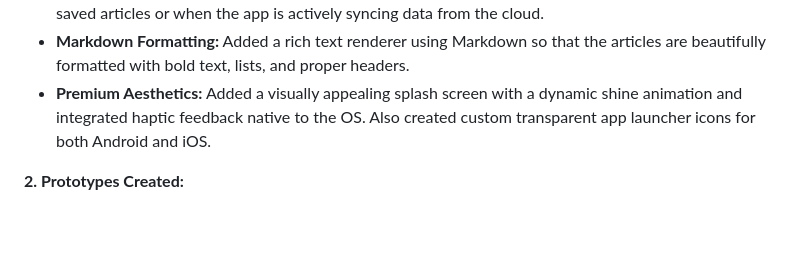
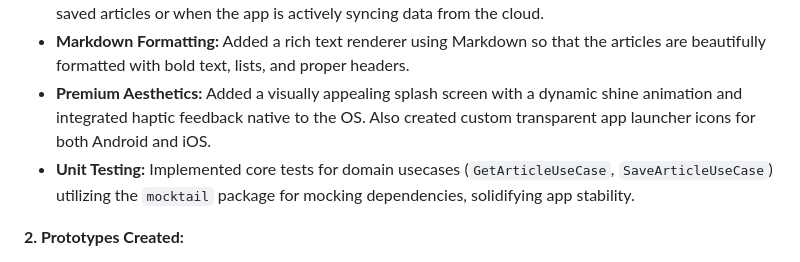
Before and after one commit to felipechaux/journalist_app, a Markdown page: docs/REPORT.md, the part around the change. GitHub-like rendering; blank space fills up the shorter version.

Commit message:
docs: add mocktail unit testing to report

```diff
--- a/docs/REPORT.md
+++ b/docs/REPORT.md
@@ -28,6 +28,7 @@ Overall, working on this app was a fantastic experience. It really helped me sol
 - **Feedback for Offline Sync:** Built visual feedback for users so they know when they are reading offline saved articles or when the app is actively syncing data from the cloud.
 - **Markdown Formatting:** Added a rich text renderer using Markdown so that the articles are beautifully formatted with bold text, lists, and proper headers.
 - **Premium Aesthetics:** Added a visually appealing splash screen with a dynamic shine animation and integrated haptic feedback native to the OS. Also created custom transparent app launcher icons for both Android and iOS.
+- **Unit Testing:** Implemented core tests for domain usecases (`GetArticleUseCase`, `SaveArticleUseCase`) utilizing the `mocktail` package for mocking dependencies, solidifying app stability.
 
 **2. Prototypes Created:**
 - Early UI iterations for the Splash Screen animation to fine-tune the haptic feedback timing.
```
